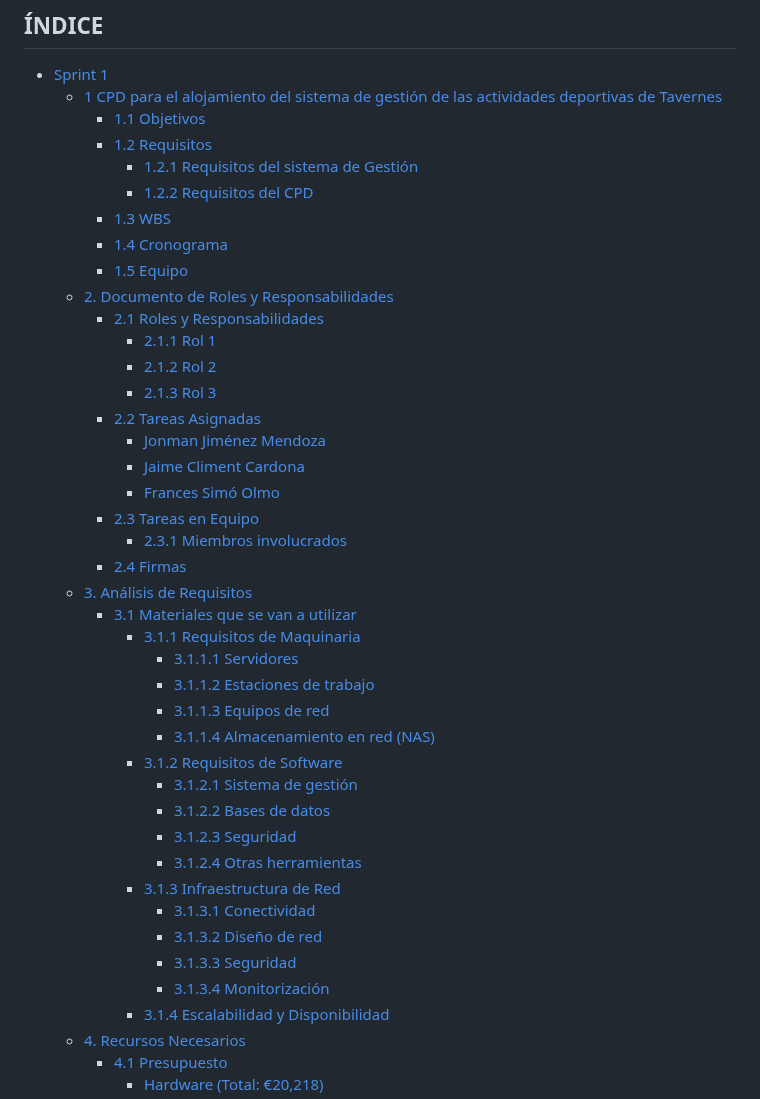
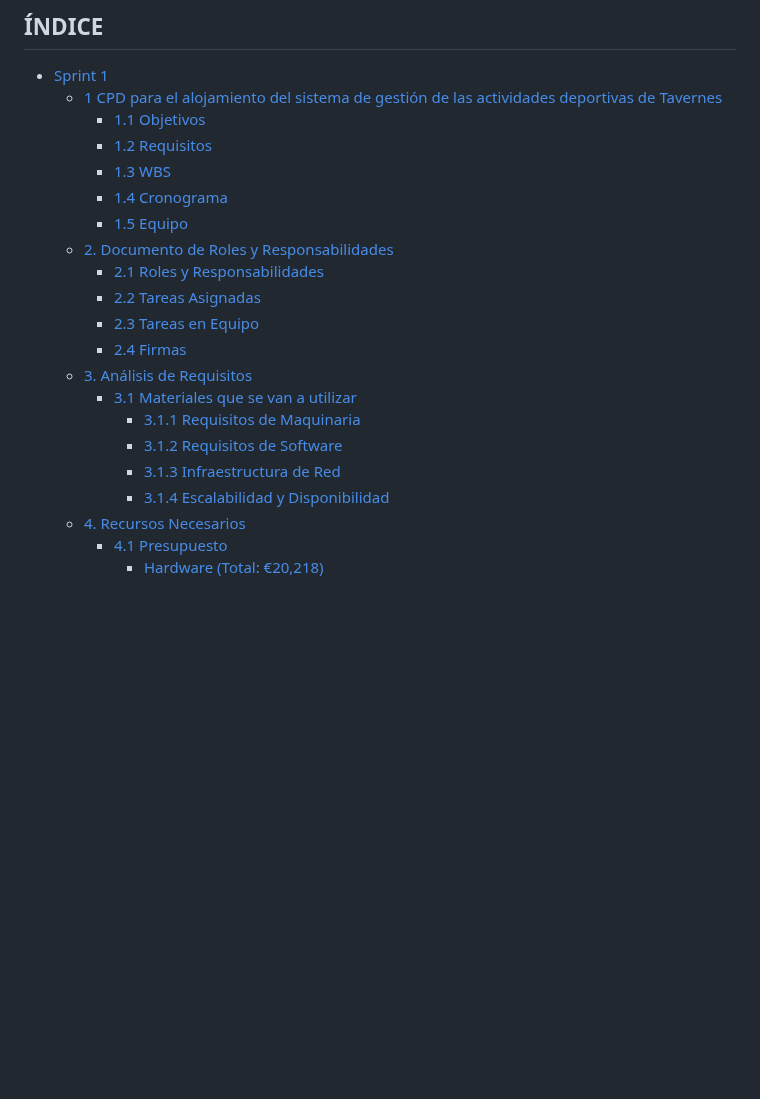
Before and after one commit to Jon2626/CPD-para-el-alojamiento-del-sistema-de-gesti-n-de-las-actividades-deportivas-de-Tavernes, a Markdown page: README.md, the part around the change. Drawn GitHub-style; blank space fills up the shorter version.

```diff
--- a/README.md
+++ b/README.md
@@ -9,40 +9,19 @@
   - [1 CPD para el alojamiento del sistema de gestión de las actividades deportivas de Tavernes](#1-cpd-para-el-alojamiento-del-sistema-de-gestión-de-las-actividades-deportivas-de-tavernes)
     - [1.1 Objetivos](#11-objetivos)
     - [1.2 Requisitos](#12-requisitos)
-      - [1.2.1 Requisitos del sistema de Gestión](#121-requisitos-del-sistema-de-gestión)
-      - [1.2.2 Requisitos del CPD](#122-requisitos-del-cpd)
     - [1.3 WBS](#13-wbs)
     - [1.4 Cronograma](#14-cronograma)
     - [1.5 Equipo](#15-equipo)
   - [2. Documento de Roles y Responsabilidades](#2-documento-de-roles-y-responsabilidades)
     - [2.1 Roles y Responsabilidades](#21-roles-y-responsabilidades)
-      - [2.1.1 Rol 1](#211-rol-1)
-      - [2.1.2 Rol 2](#212-rol-2)
-      - [2.1.3 Rol 3](#213-rol-3)
     - [2.2 Tareas Asignadas](#22-tareas-asignadas)
-      - [Jonman Jiménez Mendoza](#jonman-jiménez-mendoza)
-      - [Jaime Climent Cardona](#jaime-climent-cardona)
-      - [Frances Simó Olmo](#frances-simó-olmo)
     - [2.3 Tareas en Equipo](#23-tareas-en-equipo)
-      - [2.3.1 Miembros involucrados](#231-miembros-involucrados)
     - [2.4 Firmas](#24-firmas)
   - [3. Análisis de Requisitos](#3-análisis-de-requisitos)
     - [3.1 Materiales que se van a utilizar](#31-materiales-que-se-van-a-utilizar)
       - [3.1.1 Requisitos de Maquinaria](#311-requisitos-de-maquinaria)
-        - [3.1.1.1 Servidores](#3111-servidores)
-        - [3.1.1.2 Estaciones de trabajo](#3112-estaciones-de-trabajo)
-        - [3.1.1.3 Equipos de red](#3113-equipos-de-red)
-        - [3.1.1.4 Almacenamiento en red (NAS)](#3114-almacenamiento-en-red-nas)
       - [3.1.2 Requisitos de Software](#312-requisitos-de-software)
-        - [3.1.2.1 Sistema de gestión](#3121-sistema-de-gestión)
-        - [3.1.2.2 Bases de datos](#3122-bases-de-datos)
-        - [3.1.2.3 Seguridad](#3123-seguridad)
-        - [3.1.2.4 Otras herramientas](#3124-otras-herramientas)
       - [3.1.3 Infraestructura de Red](#313-infraestructura-de-red)
-        - [3.1.3.1 Conectividad](#3131-conectividad)
-        - [3.1.3.2 Diseño de red](#3132-diseño-de-red)
-        - [3.1.3.3 Seguridad](#3133-seguridad)
-        - [3.1.3.4 Monitorización](#3134-monitorización)
       - [3.1.4 Escalabilidad y Disponibilidad](#314-escalabilidad-y-disponibilidad)
   - [4. Recursos Necesarios](#4-recursos-necesarios)
     - [4.1 Presupuesto](#41-presupuesto)
```
